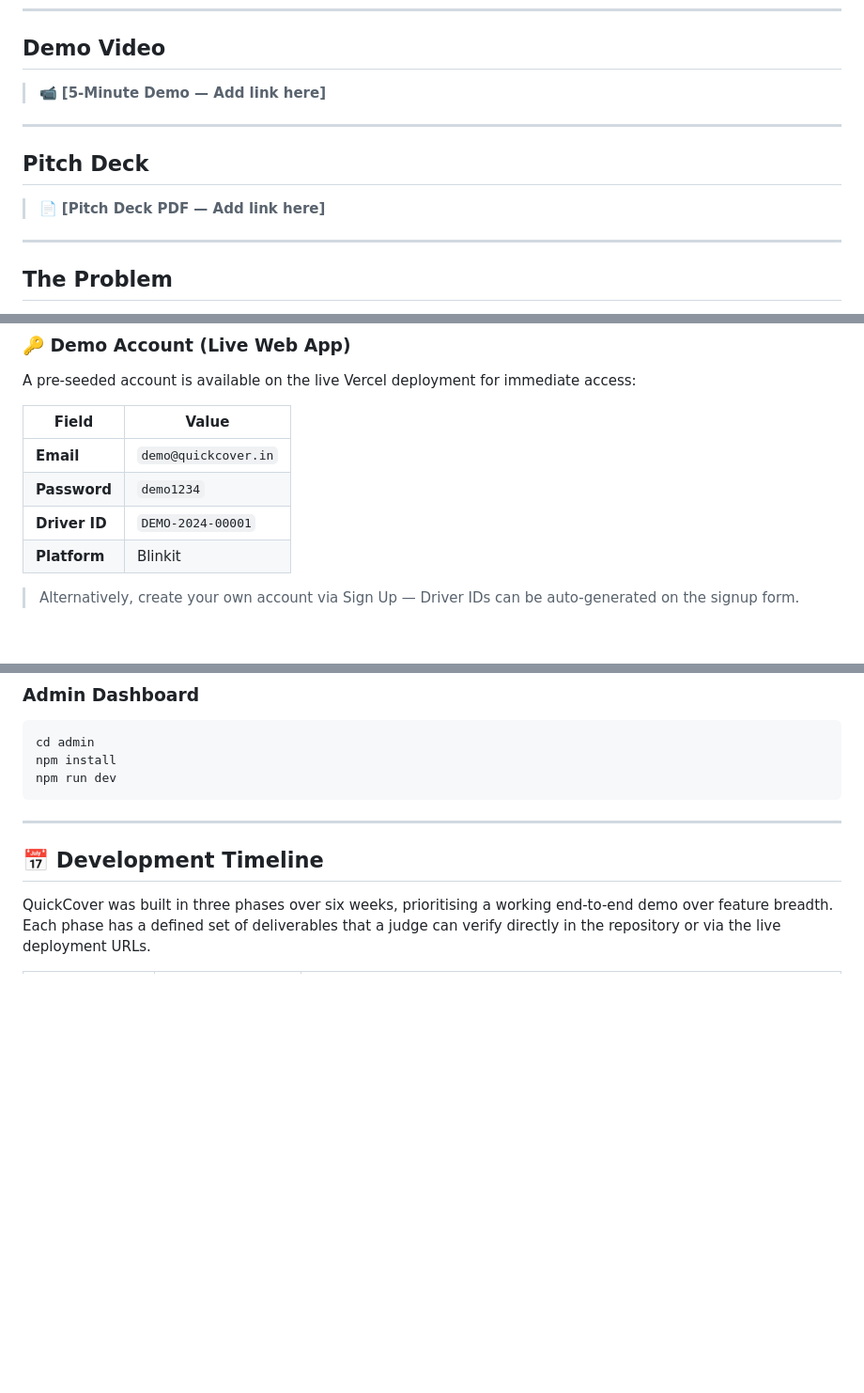
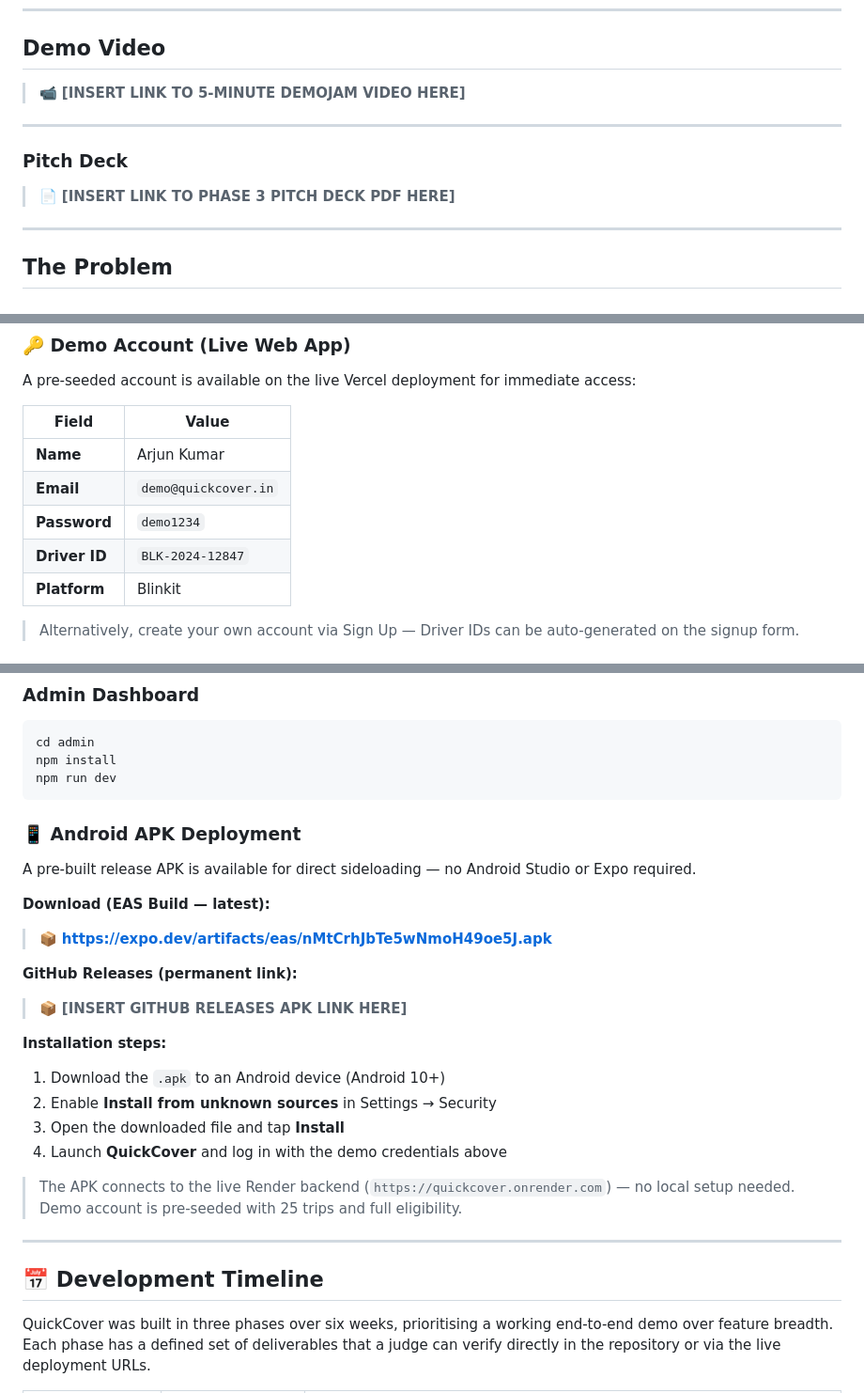
Before and after one commit to saumyadhote/QuickCover, a Markdown page: README.md, 3 parts joined by grey strips. Shown at 94% size. Rendered like a GitHub page; blank space fills up the shorter version.

Commit message:
docs: Phase 3 final README — APK link, pitch deck placeholders, demo account, complete timeline

````diff
--- a/README.md
+++ b/README.md
@@ -7,13 +7,13 @@
 
 ## Demo Video
 
-> 📹 **[5-Minute Demo — Add link here]**
+> 📹 **[INSERT LINK TO 5-MINUTE DEMOJAM VIDEO HERE]**
 
 ---
 
-## Pitch Deck
+### Pitch Deck
 
-> 📄 **[Pitch Deck PDF — Add link here]**
+> 📄 **[INSERT LINK TO PHASE 3 PITCH DECK PDF HERE]**
 
 ---
 
@@ -508,9 +508,10 @@ A pre-seeded account is available on the live Vercel deployment for immediate ac
 
 | Field | Value |
 |---|---|
+| **Name** | Arjun Kumar |
 | **Email** | `demo@quickcover.in` |
 | **Password** | `demo1234` |
-| **Driver ID** | `DEMO-2024-00001` |
+| **Driver ID** | `BLK-2024-12847` |
 | **Platform** | Blinkit |
 
 > Alternatively, create your own account via Sign Up — Driver IDs can be auto-generated on the signup form.
@@ -538,6 +539,24 @@ npm install
 npm run dev
 ```
 
+### 📱 Android APK Deployment
+
+A pre-built release APK is available for direct sideloading — no Android Studio or Expo required.
+
+**Download (EAS Build — latest):**
+> 📦 **https://expo.dev/artifacts/eas/nMtCrhJbTe5wNmoH49oe5J.apk**
+
+**GitHub Releases (permanent link):**
+> 📦 **[INSERT GITHUB RELEASES APK LINK HERE]**
+
+**Installation steps:**
+1. Download the `.apk` to an Android device (Android 10+)
+2. Enable **Install from unknown sources** in Settings → Security
+3. Open the downloaded file and tap **Install**
+4. Launch **QuickCover** and log in with the demo credentials above
+
+> The APK connects to the live Render backend (`https://quickcover.onrender.com`) — no local setup needed. Demo account is pre-seeded with 25 trips and full eligibility.
+
 ---
 
 ## 📅 Development Timeline
````
Also changed, not shown: other parts of README.md (+3 -1 lines).
